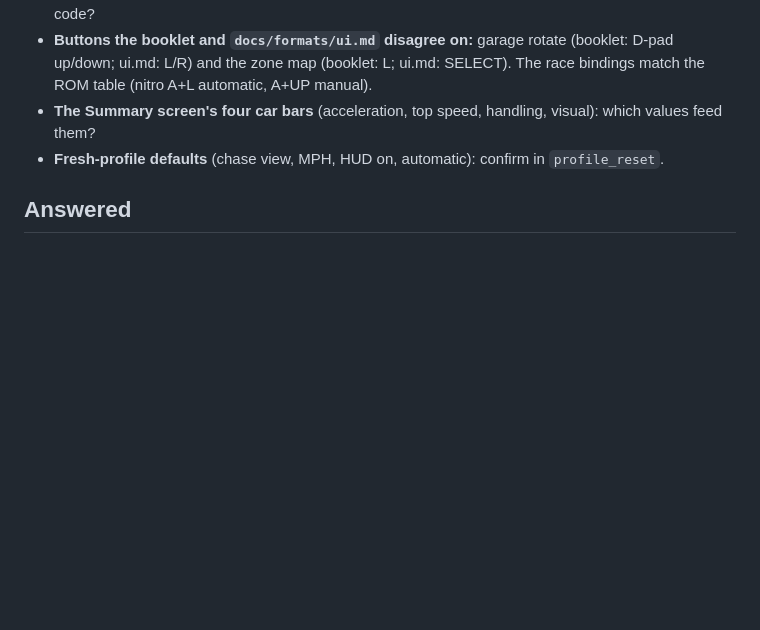
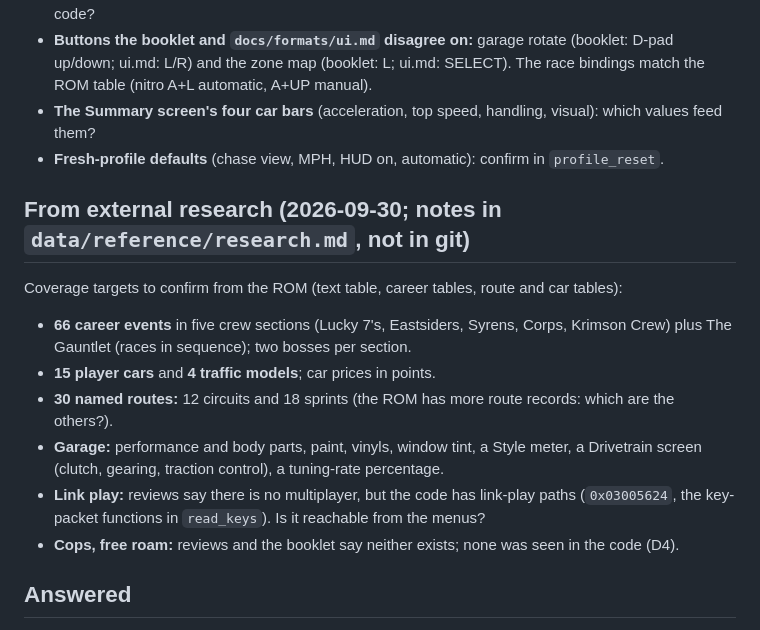
Before and after one commit to mtailordev/nfs-gba, a Markdown page: docs/OPEN-QUESTIONS.md, the part around the change. Drawn GitHub-style; blank space fills up the shorter version.

Commit message:
Open questions: coverage targets from external research

```diff
--- a/docs/OPEN-QUESTIONS.md
+++ b/docs/OPEN-QUESTIONS.md
@@ -43,6 +43,16 @@ Check each against the ROM during coverage:
 - **The Summary screen's four car bars** (acceleration, top speed, handling, visual): which values feed them?
 - **Fresh-profile defaults** (chase view, MPH, HUD on, automatic): confirm in `profile_reset`.
 
+## From external research (2026-09-30; notes in `data/reference/research.md`, not in git)
+
+Coverage targets to confirm from the ROM (text table, career tables, route and car tables):
+- **66 career events** in five crew sections (Lucky 7's, Eastsiders, Syrens, Corps, Krimson Crew) plus The Gauntlet (races in sequence); two bosses per section.
+- **15 player cars** and **4 traffic models**; car prices in points.
+- **30 named routes:** 12 circuits and 18 sprints (the ROM has more route records: which are the others?).
+- **Garage:** performance and body parts, paint, vinyls, window tint, a Style meter, a Drivetrain screen (clutch, gearing, traction control), a tuning-rate percentage.
+- **Link play:** reviews say there is no multiplayer, but the code has link-play paths (`0x03005624`, the key-packet functions in `read_keys`). Is it reachable from the menus?
+- **Cops, free roam:** reviews and the booklet say neither exists; none was seen in the code (D4).
+
 ## Answered
 
 - ~~The 65-entry function table at `0x7F38B8`~~ **Answered:** the entity handler table (`update_entities`; world `+0x78` by entity `+0x4E`) ([engine/physics.md](engine/physics.md)).
```
